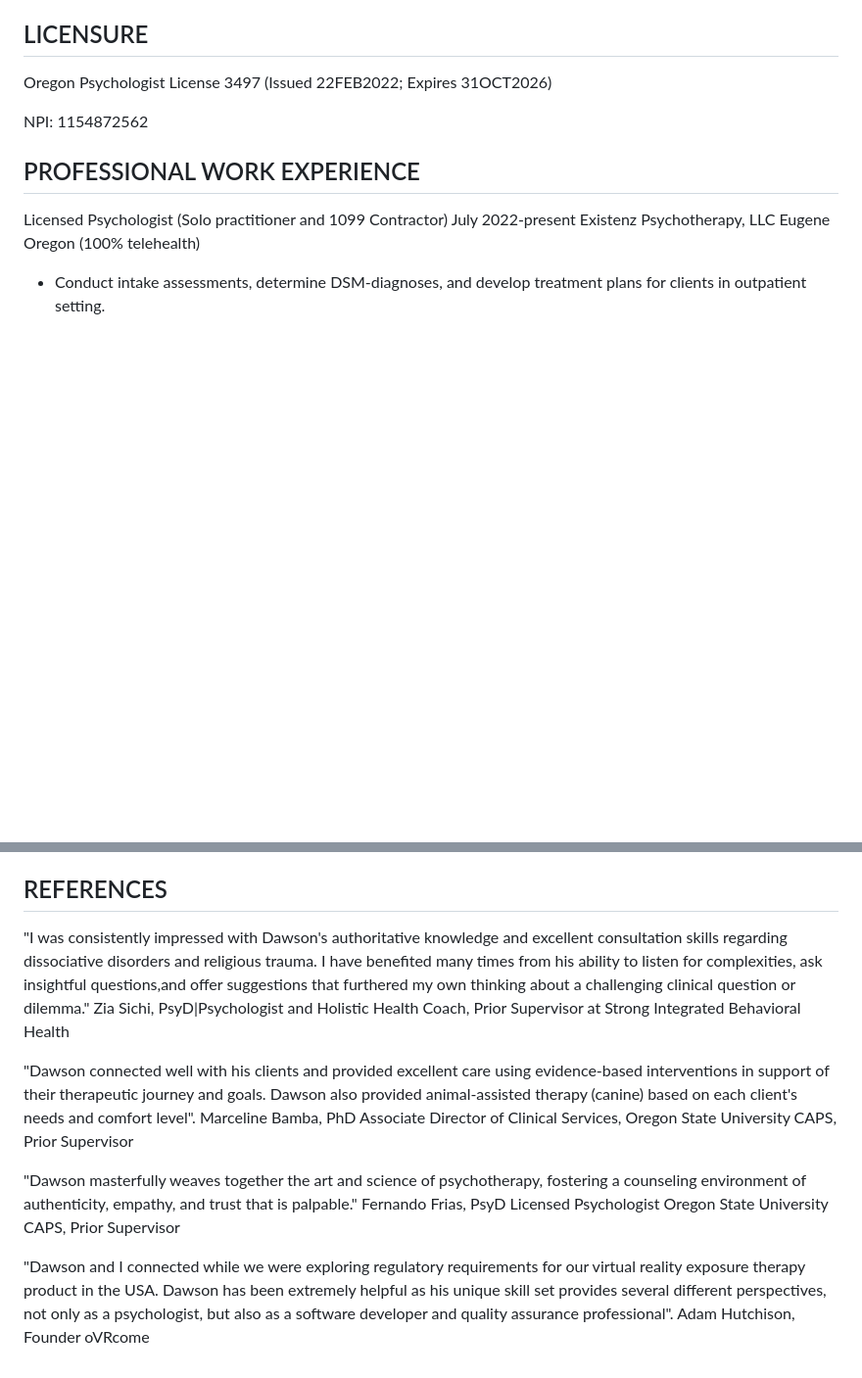
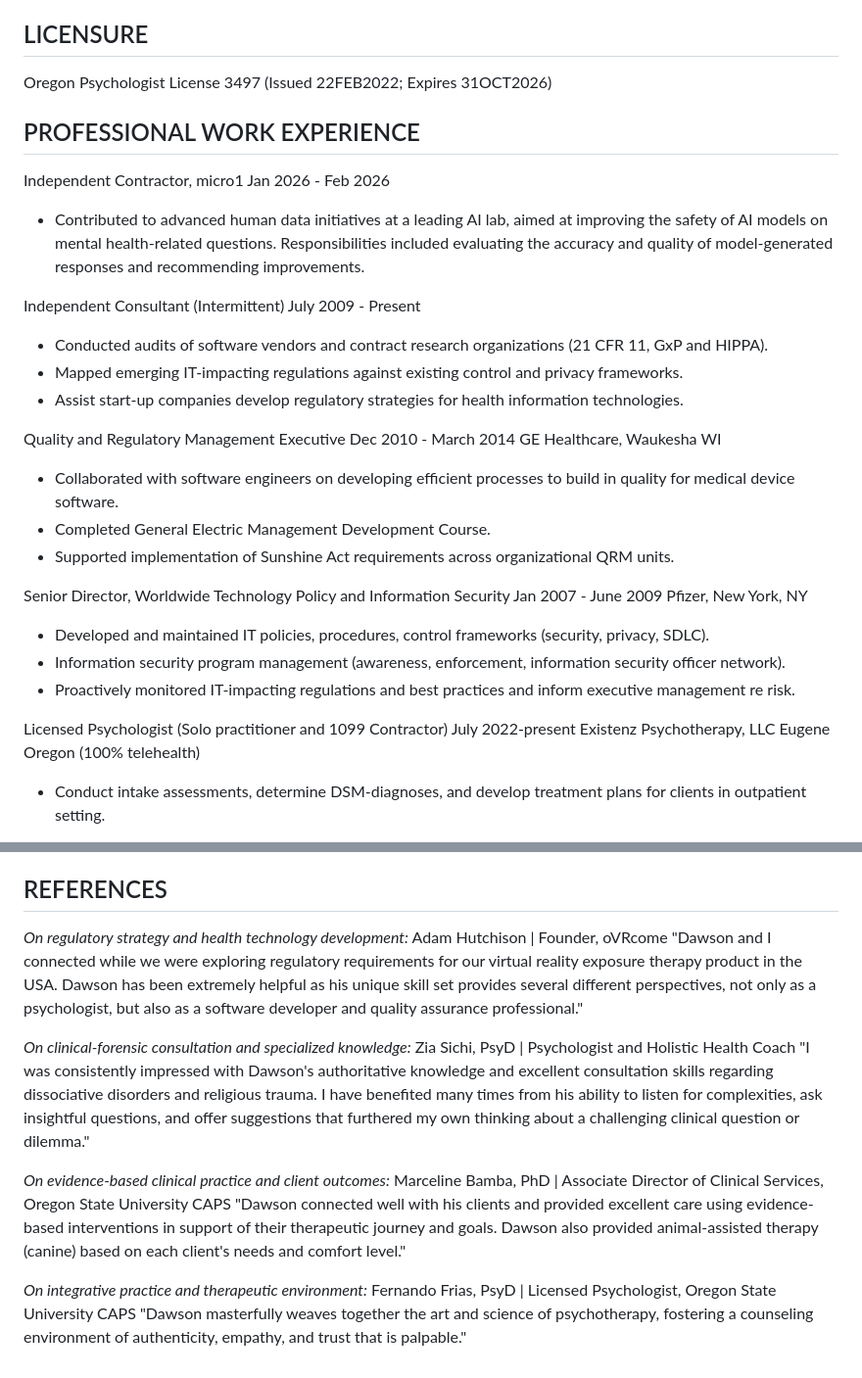
Before and after one commit to fintube61git/pro-site, a Markdown page: cv.md, 2 parts joined by grey strips. Shown at 98% size. Rendered like a GitHub page; blank space fills up the shorter version.

```diff
--- a/cv.md
+++ b/cv.md
@@ -62,9 +65,34 @@ JD (Law) 1991 The University of Michigan Law School, Ann Arbor, MI
 
 Oregon Psychologist License 3497 (Issued 22FEB2022; Expires 31OCT2026)
 
-NPI: 1154872562
 
 ## PROFESSIONAL WORK EXPERIENCE
+
+Independent Contractor, micro1
+Jan 2026 - Feb 2026
+
+- Contributed to advanced human data initiatives at a leading AI lab, aimed at improving the safety of AI models on mental health-related questions.  Responsibilities included evaluating the accuracy and quality of model-generated responses and recommending improvements.
+
+Independent Consultant
+(Intermittent) July 2009 - Present
+
+- Conducted audits of software vendors and contract research organizations (21 CFR 11, GxP and HIPPA).
+- Mapped emerging IT-impacting regulations against existing control and privacy frameworks.
+- Assist start-up companies develop regulatory strategies for health information technologies.
+
+Quality and Regulatory Management Executive
+Dec 2010 - March 2014 GE Healthcare, Waukesha WI
+
+- Collaborated with software engineers on developing efficient processes to build in quality for medical device software.
+- Completed General Electric Management Development Course.
+- Supported implementation of Sunshine Act requirements across organizational QRM units.
+
+Senior Director, Worldwide Technology Policy and Information Security
+Jan 2007 - June 2009 Pfizer, New York, NY
+
+- Developed and maintained IT policies, procedures, control frameworks (security, privacy, SDLC).
+- Information security program management (awareness, enforcement, information security officer network).
+- Proactively monitored IT-impacting regulations and best practices and inform executive management re risk.
 
 Licensed Psychologist (Solo practitioner and 1099 Contractor)
 July 2022-present Existenz Psychotherapy, LLC Eugene Oregon
@@ -229,14 +229,18 @@ Psi Chi Honor Society
 
 ## REFERENCES
 
-"I was consistently impressed with Dawson's authoritative knowledge and excellent consultation skills regarding dissociative disorders and religious trauma. I have benefited many times from his ability to listen for complexities, ask insightful questions,and offer suggestions that furthered my own thinking about a challenging clinical question or dilemma."
-Zia Sichi, PsyD|Psychologist and Holistic Health Coach, Prior Supervisor at Strong Integrated Behavioral Health
+*On regulatory strategy and health technology development:*
+Adam Hutchison | Founder, oVRcome
+"Dawson and I connected while we were exploring regulatory requirements for our virtual reality exposure therapy product in the USA. Dawson has been extremely helpful as his unique skill set provides several different perspectives, not only as a psychologist, but also as a software developer and quality assurance professional."
 
-"Dawson connected well with his clients and provided excellent care using evidence-based interventions in support of their therapeutic journey and goals. Dawson also provided animal-assisted therapy (canine) based on each client's needs and comfort level".
-Marceline Bamba, PhD Associate Director of Clinical Services, Oregon State University CAPS, Prior Supervisor
+*On clinical-forensic consultation and specialized knowledge:*
+Zia Sichi, PsyD | Psychologist and Holistic Health Coach
+"I was consistently impressed with Dawson's authoritative knowledge and excellent consultation skills regarding dissociative disorders and religious trauma. I have benefited many times from his ability to listen for complexities, ask insightful questions, and offer suggestions that furthered my own thinking about a challenging clinical question or dilemma."
 
+*On evidence-based clinical practice and client outcomes:*
+Marceline Bamba, PhD | Associate Director of Clinical Services, Oregon State University CAPS
+"Dawson connected well with his clients and provided excellent care using evidence-based interventions in support of their therapeutic journey and goals. Dawson also provided animal-assisted therapy (canine) based on each client's needs and comfort level."
+
+*On integrative practice and therapeutic environment:*
+Fernando Frias, PsyD | Licensed Psychologist, Oregon State University CAPS
 "Dawson masterfully weaves together the art and science of psychotherapy, fostering a counseling environment of authenticity, empathy, and trust that is palpable."
-Fernando Frias, PsyD Licensed Psychologist Oregon State University CAPS, Prior Supervisor
-
-"Dawson and I connected while we were exploring regulatory requirements for our virtual reality exposure therapy product in the USA. Dawson has been extremely helpful as his unique skill set provides several different perspectives, not only as a psychologist, but also as a software developer and quality assurance professional".
-Adam Hutchison, Founder oVRcome
```
Also changed, not shown: other parts of cv.md (+22 -47 lines).
